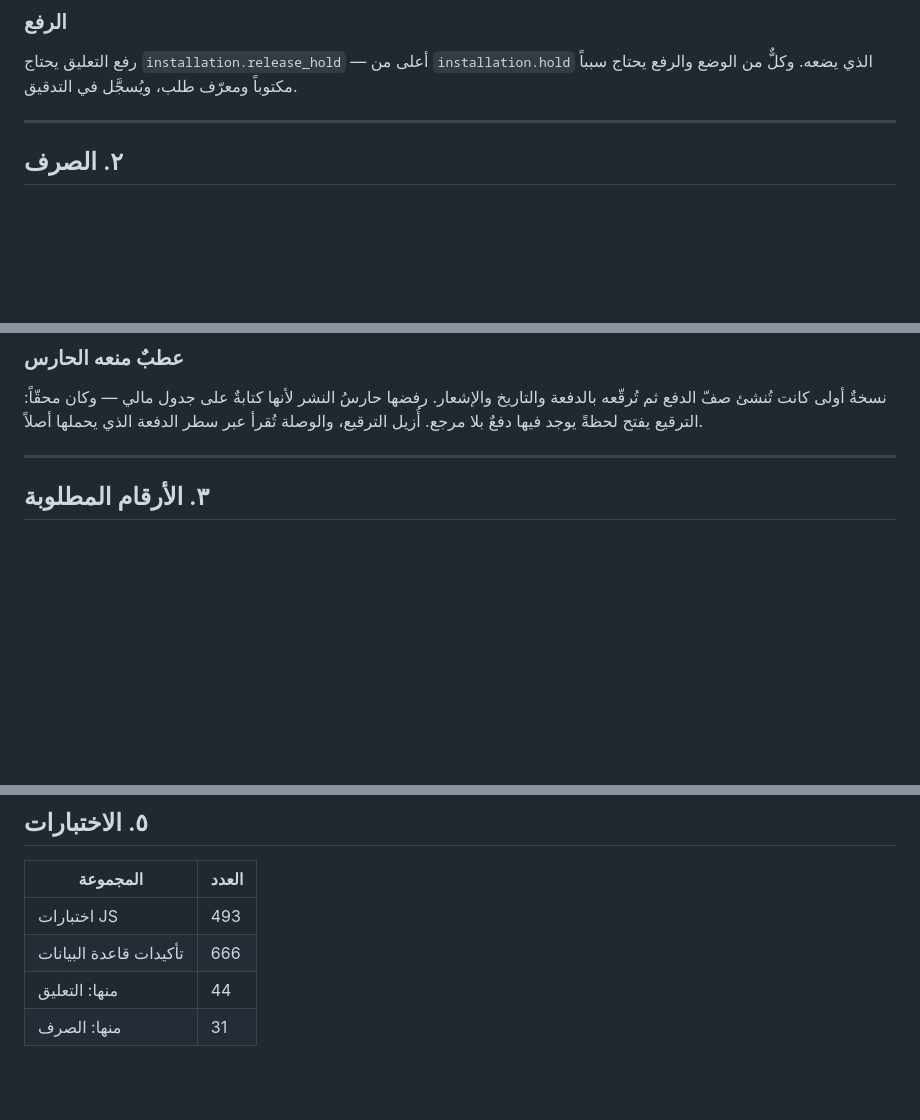
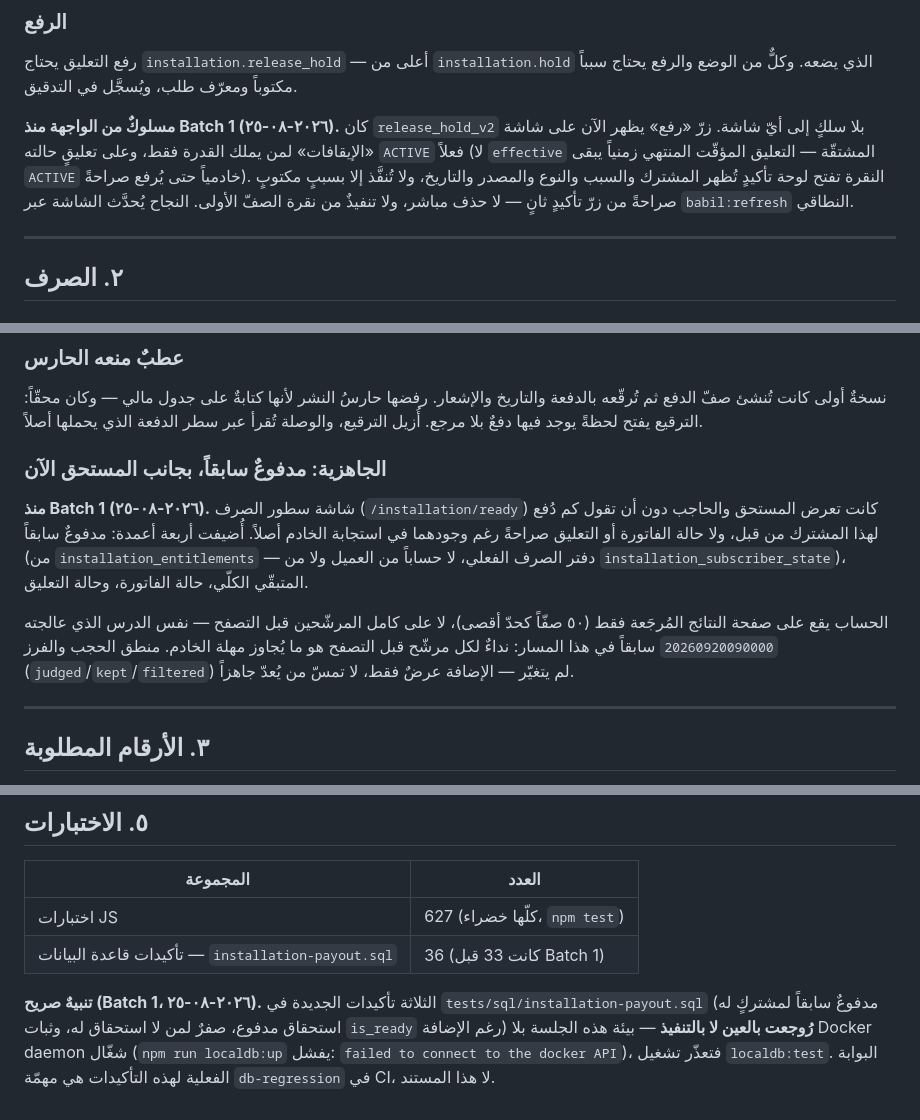
Before and after one commit to karraralmamouri-ux/babil-commission-app, a Markdown page: docs/release/installation-holds-and-payout.md, 3 parts joined by grey strips. Rendered like a GitHub page; blank space fills up the shorter version.

```diff
--- a/docs/release/installation-holds-and-payout.md
+++ b/docs/release/installation-holds-and-payout.md
@@ -62,6 +62,14 @@ apply_bulk_hold(...)      →  يُعلّق الصالحين وحدهم، ذرّ
 رفع التعليق يحتاج `installation.release_hold` — أعلى من `installation.hold`
 الذي يضعه. وكلٌّ من الوضع والرفع يحتاج سبباً مكتوباً ومعرّف طلب، ويُسجَّل في
 التدقيق.
+
+**مسلوكٌ من الواجهة منذ Batch 1 (٢٠٢٦-٠٨-٢٥).** كان `release_hold_v2` بلا
+سلكٍ إلى أيّ شاشة. زرّ «رفع» يظهر الآن على شاشة «الإيقافات» لمن يملك القدرة
+فقط، وعلى تعليقٍ حالته `ACTIVE` فعلاً (لا `effective` المشتقّة — التعليق
+المؤقّت المنتهي زمنياً يبقى `ACTIVE` خادمياً حتى يُرفع صراحةً). النقرة تفتح
+لوحة تأكيدٍ تُظهر المشترك والسبب والنوع والمصدر والتاريخ، ولا تُنفَّذ إلا
+بسببٍ مكتوبٍ صراحةً من زرّ تأكيدٍ ثانٍ — لا حذف مباشر، ولا تنفيذٌ من نقرة
+الصفّ الأولى. النجاح يُحدَّث الشاشة عبر `babil:refresh` النطاقي.
 
 ---
 
@@ -126,6 +134,21 @@ apply_bulk_hold(...)      →  يُعلّق الصالحين وحدهم، ذرّ
 يوجد فيها دفعٌ بلا مرجع. أُزيل الترقيع، والوصلة تُقرأ عبر سطر الدفعة الذي
 يحملها أصلاً.
 
+### الجاهزية: مدفوعٌ سابقاً، بجانب المستحق الآن
+
+**منذ Batch 1 (٢٠٢٦-٠٨-٢٥).** شاشة سطور الصرف (`/installation/ready`) كانت
+تعرض المستحق والحاجب دون أن تقول كم دُفع لهذا المشترك من قبل، ولا حالة
+الفاتورة أو التعليق صراحةً رغم وجودهما في استجابة الخادم أصلاً. أُضيفت أربعة
+أعمدة: مدفوعٌ سابقاً (من `installation_entitlements` — دفتر الصرف الفعلي، لا
+حساباً من العميل ولا من `installation_subscriber_state`)، المتبقّي الكلّي،
+حالة الفاتورة، وحالة التعليق.
+
+الحساب يقع على صفحة النتائج المُرجَعة فقط (٥٠ صفّاً كحدّ أقصى)، لا على كامل
+المرشّحين قبل التصفح — نفس الدرس الذي عالجته `20260920090000` سابقاً في هذا
+المسار: نداءٌ لكل مرشّح قبل التصفح هو ما يُجاوز مهلة الخادم. منطق الحجب
+والفرز (`judged`/`kept`/`filtered`) لم يتغيّر — الإضافة عرضٌ فقط، لا تمسّ من
+يُعدّ جاهزاً.
+
 ---
 
 ## ٣. الأرقام المطلوبة
@@ -187,7 +212,13 @@ apply_bulk_hold(...)      →  يُعلّق الصالحين وحدهم، ذرّ
 
 | المجموعة | العدد |
 |---|---|
-| اختبارات JS | 493 |
-| تأكيدات قاعدة البيانات | 666 |
-| منها: التعليق | 44 |
-| منها: الصرف | 31 |
+| اختبارات JS | 627 (كلّها خضراء، `npm test`) |
+| تأكيدات قاعدة البيانات — `installation-payout.sql` | 36 (كانت 33 قبل Batch 1) |
+
+**تنبيهٌ صريح (Batch 1، ٢٠٢٦-٠٨-٢٥).** الثلاثة تأكيدات الجديدة في
+`tests/sql/installation-payout.sql` (مدفوعٌ سابقاً لمشتركٍ له استحقاق مدفوع،
+صفرٌ لمن لا استحقاق له، وثبات `is_ready` رغم الإضافة) **رُوجعت بالعين لا
+بالتنفيذ** — بيئة هذه الجلسة بلا Docker daemon شغّال
+(`npm run localdb:up` يفشل: `failed to connect to the docker API`)، فتعذّر
+تشغيل `localdb:test`. البوابة الفعلية لهذه التأكيدات هي مهمّة `db-regression`
+في CI، لا هذا المستند.
```
Also changed, not shown: other parts of docs/release/installation-holds-and-payout.md (+4 -2 lines), docs/engineering/risk-and-open-decisions.md (+32 -0 lines).
